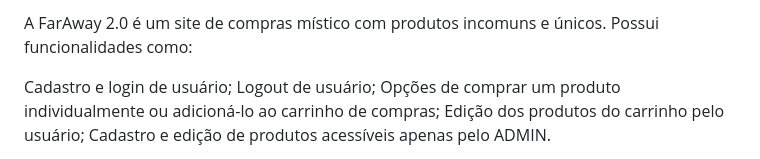
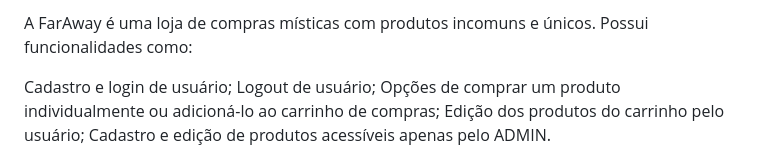
Before and after one commit to gabrielaswolff/faraway, a Markdown page: README.md, the part around the change. Rendered like a GitHub page.

Commit message:
readme atualizado de novo

```diff
--- a/README.md
+++ b/README.md
@@ -1,4 +1,4 @@
-A FarAway 2.0 é um site de compras místico com produtos incomuns e únicos.
+A FarAway é uma loja de compras místicas com produtos incomuns e únicos.
 Possui funcionalidades como:
 
 Cadastro e login de usuário;
```
